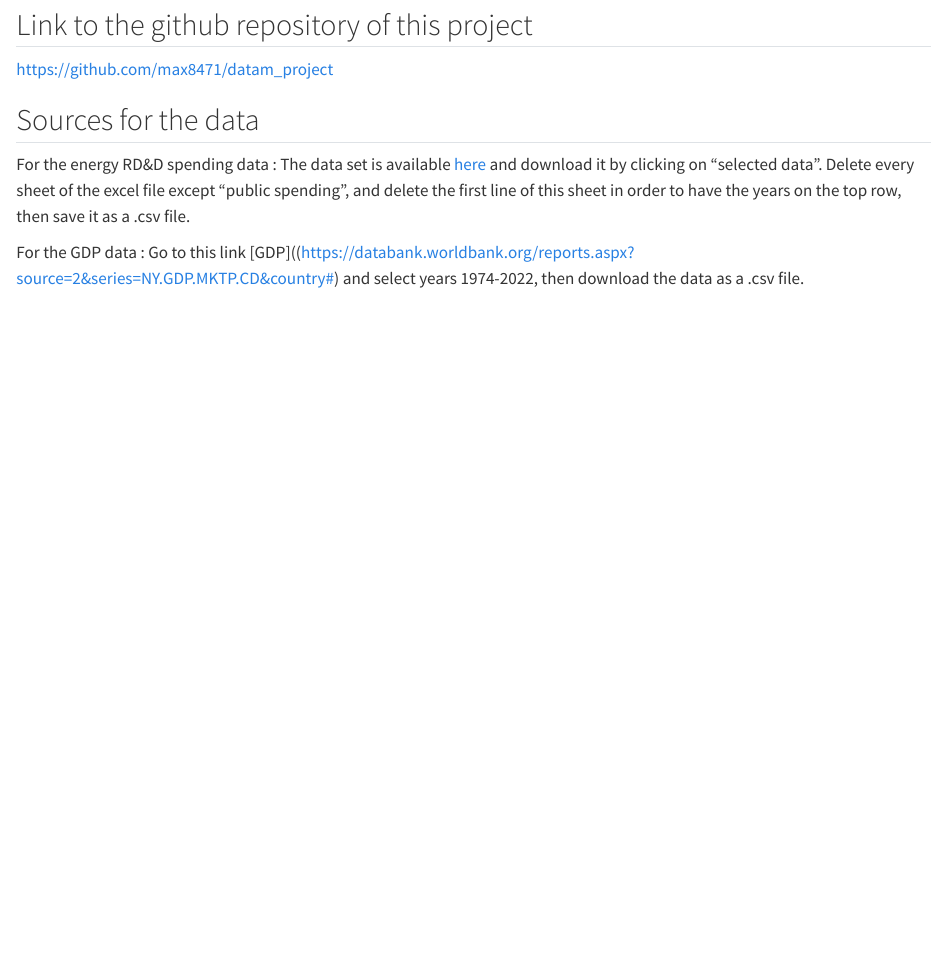
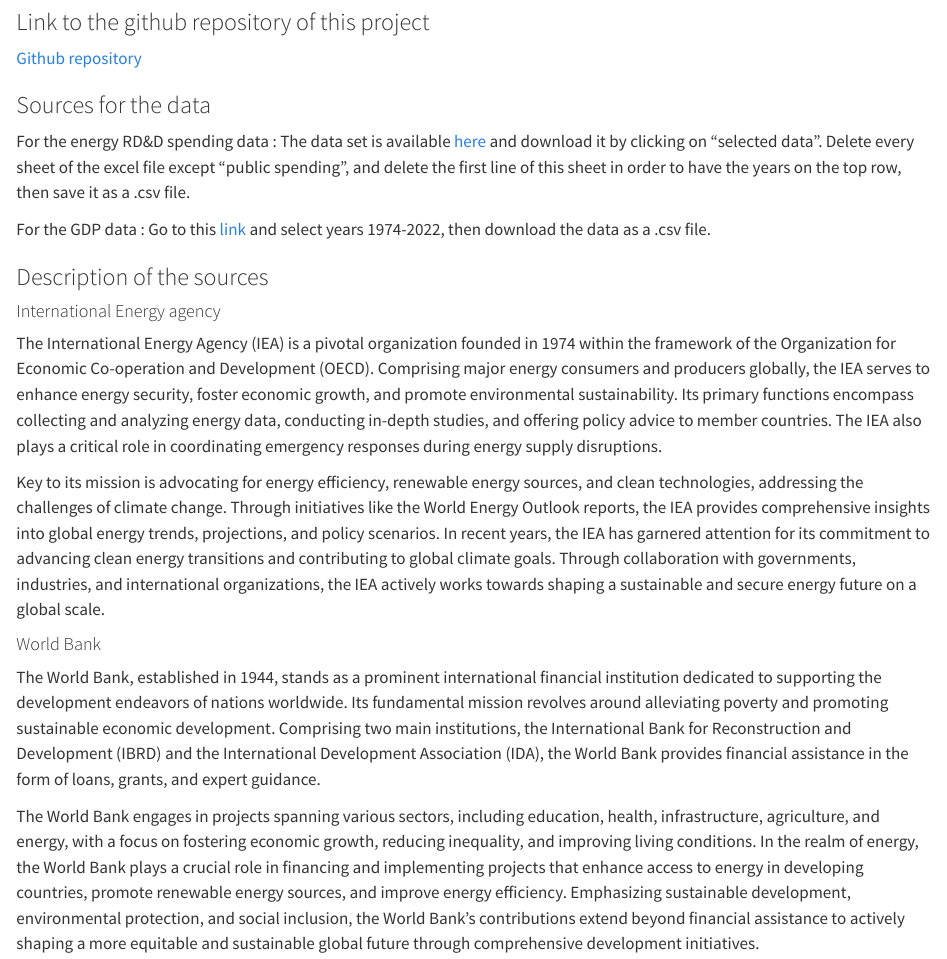
Before and after one commit to max8471/datam_project, a Quarto document (Energy_technology.qmd): the page in a window 1100 px wide, from 800 px down before the commit and from 190 px down after it, so that both start at the same text. Rendered offline with R 4.5, knitr and Pandoc in place of Quarto, with nearby package versions; some code elsewhere in the file could not run offline.

Commit message:
Some modifications + description of the sources

````diff
--- a/Energy_technology.qmd
+++ b/Energy_technology.qmd
@@ -1,6 +1,7 @@
 ---
-title: "Energy technology analysis"
+title: "Analysis of the trends in RD&D spending by energy technology (1974-2022)"
 format: html
+author: "Disem Sula, Maximilien de La Ruelle"
 editor: visual
 ---
 ```{r message=FALSE}
@@ -18,3 +23,5 @@
 gdp<-vroom(here("WorldBank_GDP_data.csv"))
 
 ```
+### Link to the github repository of this project
+[Github repository](https://github.com/max8471/datam_project)
@@ -23,8 +28,20 @@
 
-## Sources for the data
+### Sources for the data
 For the energy RD&D spending data :
 The data set is available [here](https://www.iea.org/data-and-statistics/data-product/energy-technology-rd-and-d-budget-database-2#overview) and download it by clicking on "selected data".
 Delete every sheet of the excel file except "public spending", and delete the first line of this sheet in order to have the years on the top row, then save it as a .csv file.
 
 For the GDP data :
-Go to this link [GDP]((https://databank.worldbank.org/reports.aspx?source=2&series=NY.GDP.MKTP.CD&country#) and select years 1974-2022, then download the data as a .csv file.
+Go to this [link](https://databank.worldbank.org/reports.aspx?source=2&series=NY.GDP.MKTP.CD&country#) and select years 1974-2022, then download the data as a .csv file.
+
+### Description of the sources
+
+#### International Energy agency
+The International Energy Agency (IEA) is a pivotal organization founded in 1974 within the framework of the Organization for Economic Co-operation and Development (OECD). Comprising major energy consumers and producers globally, the IEA serves to enhance energy security, foster economic growth, and promote environmental sustainability. Its primary functions encompass collecting and analyzing energy data, conducting in-depth studies, and offering policy advice to member countries. The IEA also plays a critical role in coordinating emergency responses during energy supply disruptions.
+
+Key to its mission is advocating for energy efficiency, renewable energy sources, and clean technologies, addressing the challenges of climate change. Through initiatives like the World Energy Outlook reports, the IEA provides comprehensive insights into global energy trends, projections, and policy scenarios. In recent years, the IEA has garnered attention for its commitment to advancing clean energy transitions and contributing to global climate goals. Through collaboration with governments, industries, and international organizations, the IEA actively works towards shaping a sustainable and secure energy future on a global scale.
+
+#### World Bank
+The World Bank, established in 1944, stands as a prominent international financial institution dedicated to supporting the development endeavors of nations worldwide. Its fundamental mission revolves around alleviating poverty and promoting sustainable economic development. Comprising two main institutions, the International Bank for Reconstruction and Development (IBRD) and the International Development Association (IDA), the World Bank provides financial assistance in the form of loans, grants, and expert guidance.
+
+The World Bank engages in projects spanning various sectors, including education, health, infrastructure, agriculture, and energy, with a focus on fostering economic growth, reducing inequality, and improving living conditions. In the realm of energy, the World Bank plays a crucial role in financing and implementing projects that enhance access to energy in developing countries, promote renewable energy sources, and improve energy efficiency. Emphasizing sustainable development, environmental protection, and social inclusion, the World Bank's contributions extend beyond financial assistance to actively shaping a more equitable and sustainable global future through comprehensive development initiatives.
````
Also changed, not shown: Energy_technology.qmd (6 more changed lines).
